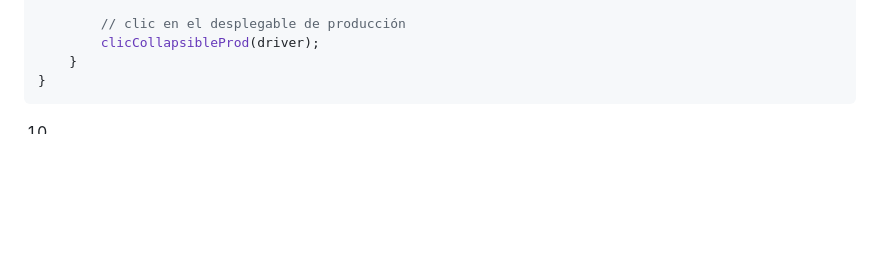
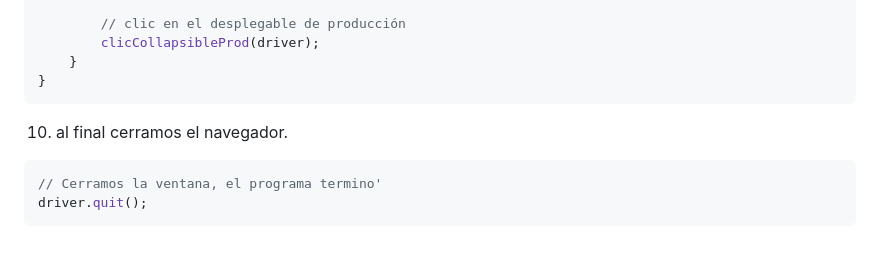
Before and after one commit to Mr-Machine98/ProyectoSelenium, a Markdown page: README.md, the part around the change. GitHub-like rendering; blank space fills up the shorter version.

````diff
--- a/README.md
+++ b/README.md
@@ -128,4 +128,8 @@ public static void updateProd(WebDriver driver) {
 	}
 }
 ```
-10.
+10. al final cerramos el navegador.
+```java
+// Cerramos la ventana, el programa termino'
+driver.quit();
+```
````
